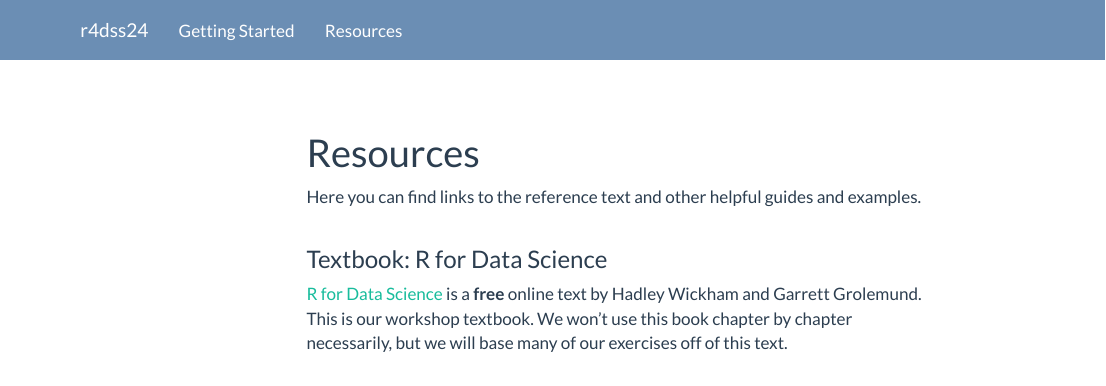
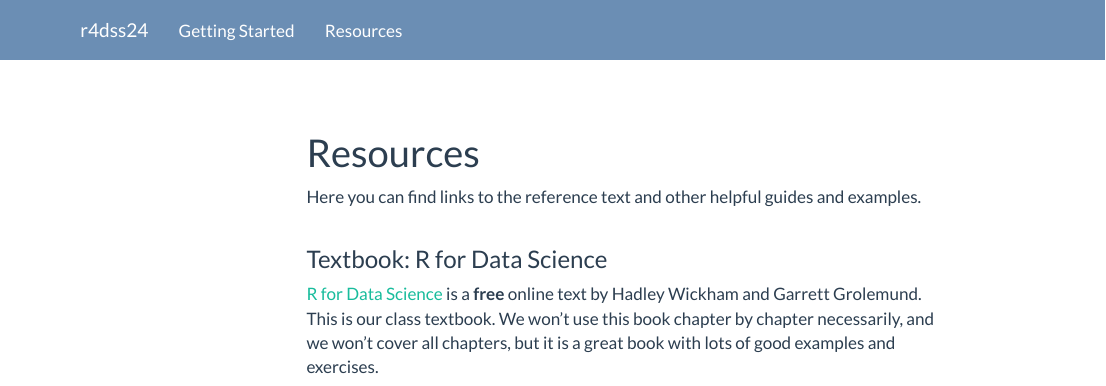
Before and after one commit to haswal/r4dss24, an R Markdown document (resources.Rmd): the page in a window 1100 px wide, from its top. Rendered offline with R 4.5, knitr and Pandoc, with nearby package versions; menus at the side of the page are left out.

Commit message:
changes book text

```diff
--- a/resources.Rmd
+++ b/resources.Rmd
@@ -6,7 +6,7 @@
 
 ### Textbook: R for Data Science
 
-[R for Data Science](https://r4ds.had.co.nz/) is a **free** online text by Hadley Wickham and Garrett Grolemund. This is our workshop textbook. We won't use this book chapter by chapter necessarily, but we will base many of our exercises off of this text.
+[R for Data Science](https://r4ds.had.co.nz/) is a **free** online text by Hadley Wickham and Garrett Grolemund. This is our class textbook. We won't use this book chapter by chapter necessarily, and we won't cover all chapters, but it is a great book with lots of good examples and exercises.
 
 [![](https://d33wubrfki0l68.cloudfront.net/b88ef926a004b0fce72b2526b0b5c4413666a4cb/24a30/cover.png){width=25%}](https://r4ds.had.co.nz/)
 
```
Also changed, not shown: 1 other file.
